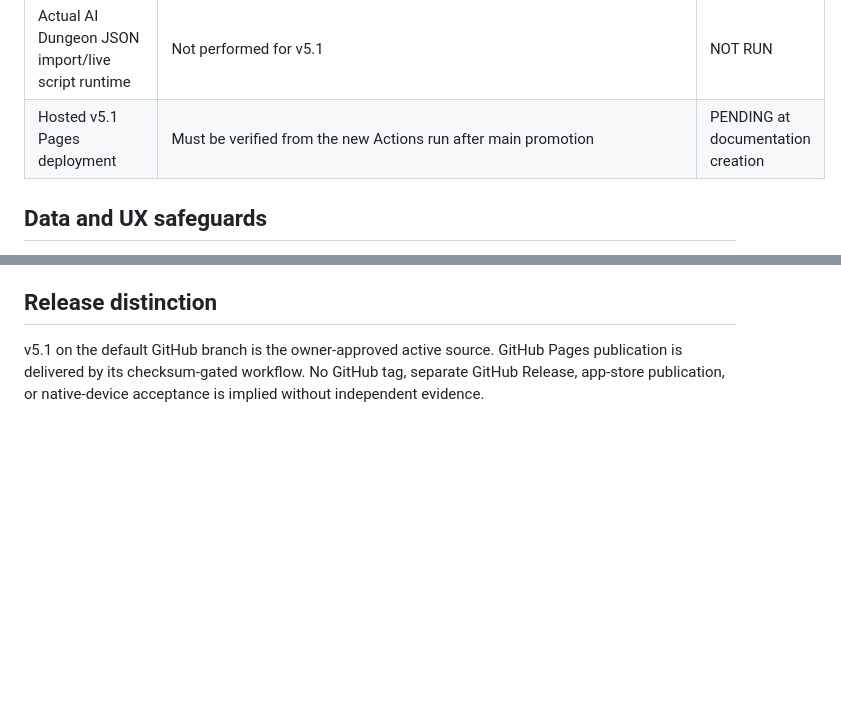
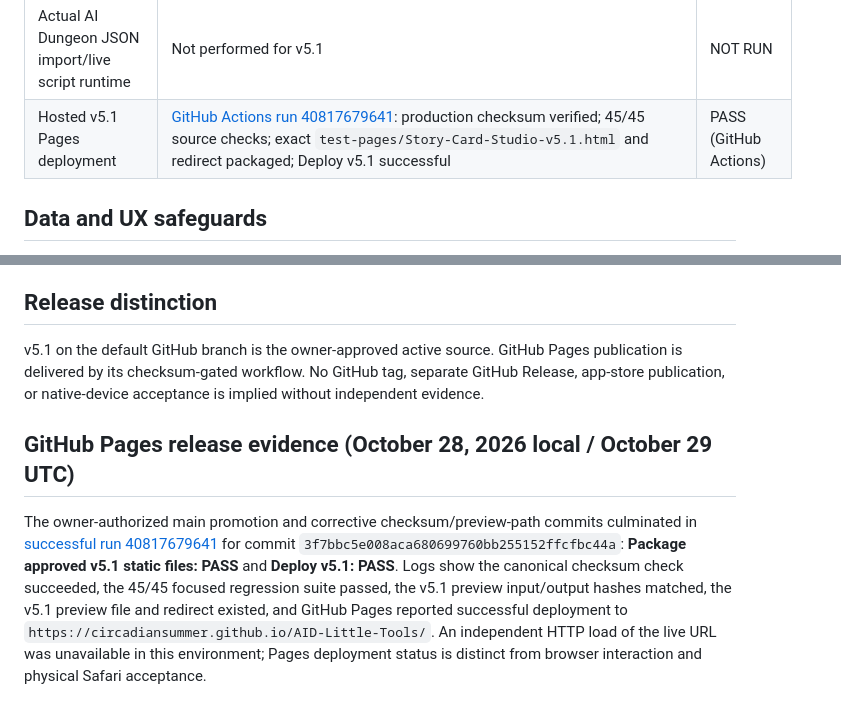
Before and after one commit to circadiansummer/AID-Little-Tools, a Markdown page: story-card-studio/docs/V5.1-TESTING.md, 2 parts joined by grey strips. GitHub-like rendering; blank space fills up the shorter version.

Commit message:
docs(studio): record successful v5.1 Pages promotion and preview verification

```diff
--- a/story-card-studio/docs/V5.1-TESTING.md
+++ b/story-card-studio/docs/V5.1-TESTING.md
@@ -14,7 +14,7 @@
 | Existing RE ON demo content | 24-card fixture / 18 RAND encounters across Acts 1–3; previous exact round-trip evidence retained | Previously verified |
 | Physical iOS Safari | Not performed for v5.1 | NOT RUN |
 | Actual AI Dungeon JSON import/live script runtime | Not performed for v5.1 | NOT RUN |
-| Hosted v5.1 Pages deployment | Must be verified from the new Actions run after main promotion | PENDING at documentation creation |
+| Hosted v5.1 Pages deployment | [GitHub Actions run 40817679641](https://github.com/circadiansummer/AID-Little-Tools/actions/runs/40817679641): production checksum verified; 45/45 source checks; exact `test-pages/Story-Card-Studio-v5.1.html` and redirect packaged; Deploy v5.1 successful | PASS (GitHub Actions) |
 
 ## Data and UX safeguards
 
@@ -30,3 +30,7 @@ The production storage keys are unchanged from v5.0 to allow prior local workspa
 ## Release distinction
 
 v5.1 on the default GitHub branch is the owner-approved active source. GitHub Pages publication is delivered by its checksum-gated workflow. No GitHub tag, separate GitHub Release, app-store publication, or native-device acceptance is implied without independent evidence.
+
+## GitHub Pages release evidence (October 28, 2026 local / October 29 UTC)
+
+The owner-authorized main promotion and corrective checksum/preview-path commits culminated in [successful run 40817679641](https://github.com/circadiansummer/AID-Little-Tools/actions/runs/40817679641) for commit `3f7bbc5e008aca680699760bb255152ffcfbc44a`: **Package approved v5.1 static files: PASS** and **Deploy v5.1: PASS**. Logs show the canonical checksum check succeeded, the 45/45 focused regression suite passed, the v5.1 preview input/output hashes matched, the v5.1 preview file and redirect existed, and GitHub Pages reported successful deployment to `https://circadiansummer.github.io/AID-Little-Tools/`. An independent HTTP load of the live URL was unavailable in this environment; Pages deployment status is distinct from browser interaction and physical Safari acceptance.
```
Also changed, not shown: story-card-studio/docs/TEST-PAGES.md (+4 -0 lines).
